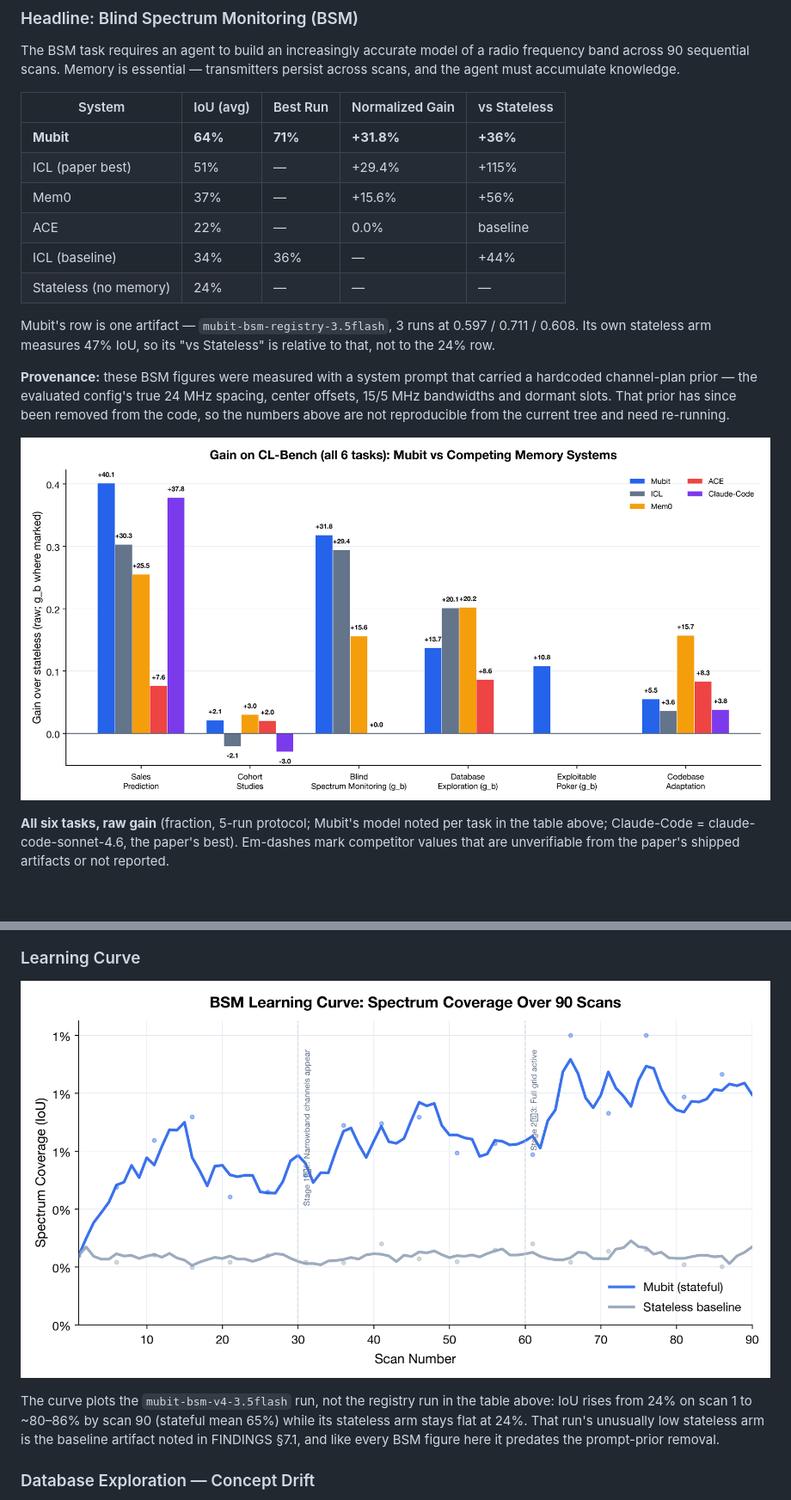
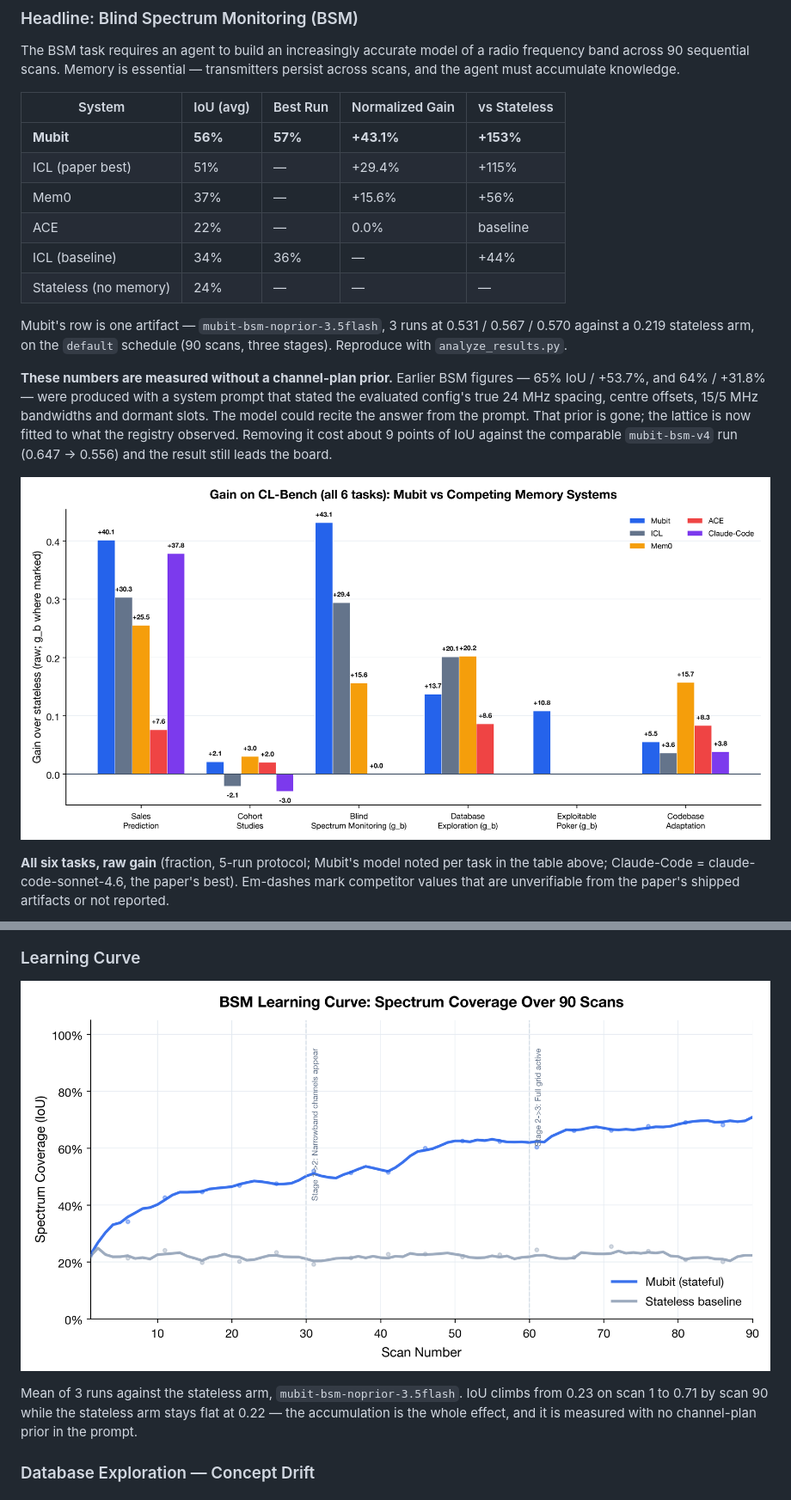
Before and after one commit to mubit-ai/mubit-cl-bench, a Markdown page: README.md, 2 parts joined by grey strips. Shown at 86% size. GitHub-like rendering; pictures changed too: charts/chart1_gain_comparison.png, charts/chart2_bsm_learning_curve.png; blank space fills up the shorter version.

```diff
--- a/README.md
+++ b/README.md
@@ -73,16 +73,16 @@ The BSM task requires an agent to build an increasingly accurate model of a radi
 
 | System | IoU (avg) | Best Run | Normalized Gain | vs Stateless |
 |---|---|---|---|---|
-| **Mubit** | **64%** | **71%** | **+31.8%** | **+36%** |
+| **Mubit** | **56%** | **57%** | **+43.1%** | **+153%** |
 | ICL (paper best) | 51% | — | +29.4% | +115% |
 | Mem0 | 37% | — | +15.6% | +56% |
 | ACE | 22% | — | 0.0% | baseline |
 | ICL (baseline) | 34% | 36% | — | +44% |
 | Stateless (no memory) | 24% | — | — | — |
 
-Mubit's row is one artifact — `mubit-bsm-registry-3.5flash`, 3 runs at 0.597 / 0.711 / 0.608. Its own stateless arm measures 47% IoU, so its "vs Stateless" is relative to that, not to the 24% row.
+Mubit's row is one artifact — `mubit-bsm-noprior-3.5flash`, 3 runs at 0.531 / 0.567 / 0.570 against a 0.219 stateless arm, on the `default` schedule (90 scans, three stages). Reproduce with `analyze_results.py`.
 
-**Provenance:** these BSM figures were measured with a system prompt that carried a hardcoded channel-plan prior — the evaluated config's true 24 MHz spacing, center offsets, 15/5 MHz bandwidths and dormant slots. That prior has since been removed from the code, so the numbers above are not reproducible from the current tree and need re-running.
+**These numbers are measured without a channel-plan prior.** Earlier BSM figures — 65% IoU / +53.7%, and 64% / +31.8% — were produced with a system prompt that stated the evaluated config's true 24 MHz spacing, centre offsets, 15/5 MHz bandwidths and dormant slots. The model could recite the answer from the prompt. That prior is gone; the lattice is now fitted to what the registry observed. Removing it cost about 9 points of IoU against the comparable `mubit-bsm-v4` run (0.647 → 0.556) and the result still leads the board.
 
 ![Gain Comparison](charts/chart1_gain_comparison.png)
 
@@ -96,7 +96,7 @@ Mubit's row is one artifact — `mubit-bsm-registry-3.5flash`, 3 runs at 0.597 /
 
 ![BSM Learning Curve](charts/chart2_bsm_learning_curve.png)
 
-The curve plots the `mubit-bsm-v4-3.5flash` run, not the registry run in the table above: IoU rises from 24% on scan 1 to ~80–86% by scan 90 (stateful mean 65%) while its stateless arm stays flat at 24%. That run's unusually low stateless arm is the baseline artifact noted in FINDINGS §7.1, and like every BSM figure here it predates the prompt-prior removal.
+Mean of 3 runs against the stateless arm, `mubit-bsm-noprior-3.5flash`. IoU climbs from 0.23 on scan 1 to 0.71 by scan 90 while the stateless arm stays flat at 0.22 — the accumulation is the whole effect, and it is measured with no channel-plan prior in the prompt.
 
 ### Database Exploration — Concept Drift
 
```
Also changed, not shown: other parts of README.md (+2 -2 lines), charts/chart4_per_run_consistency.png, 3 other files.
